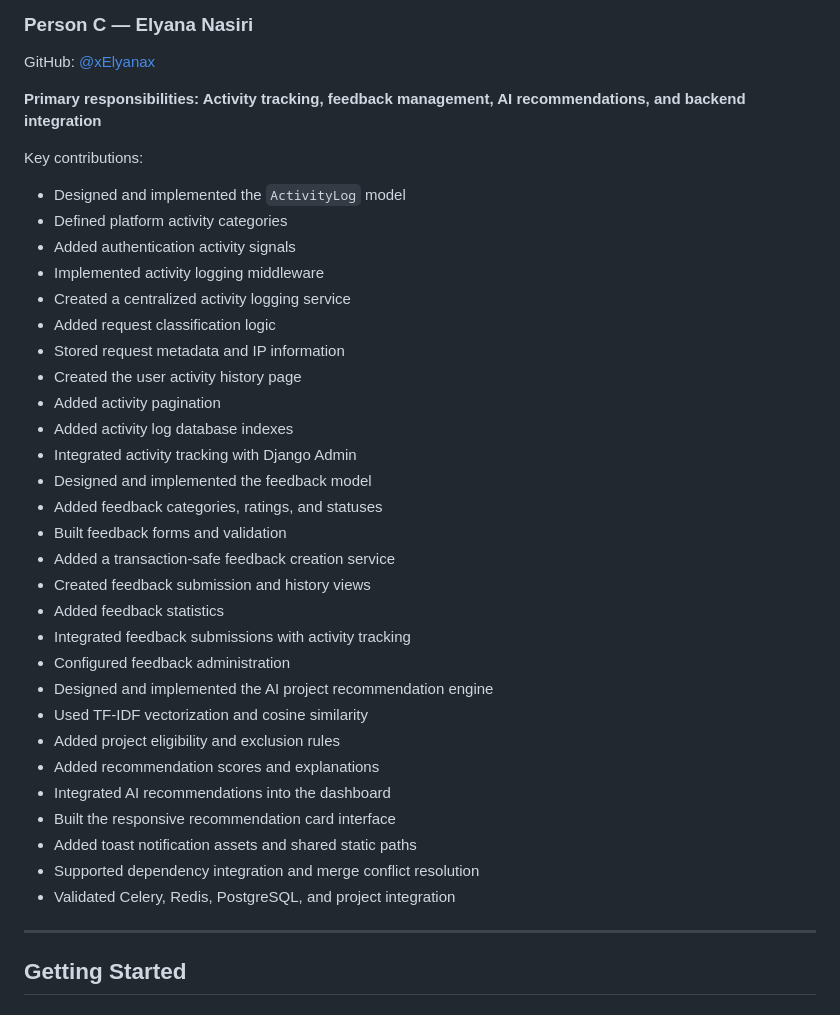
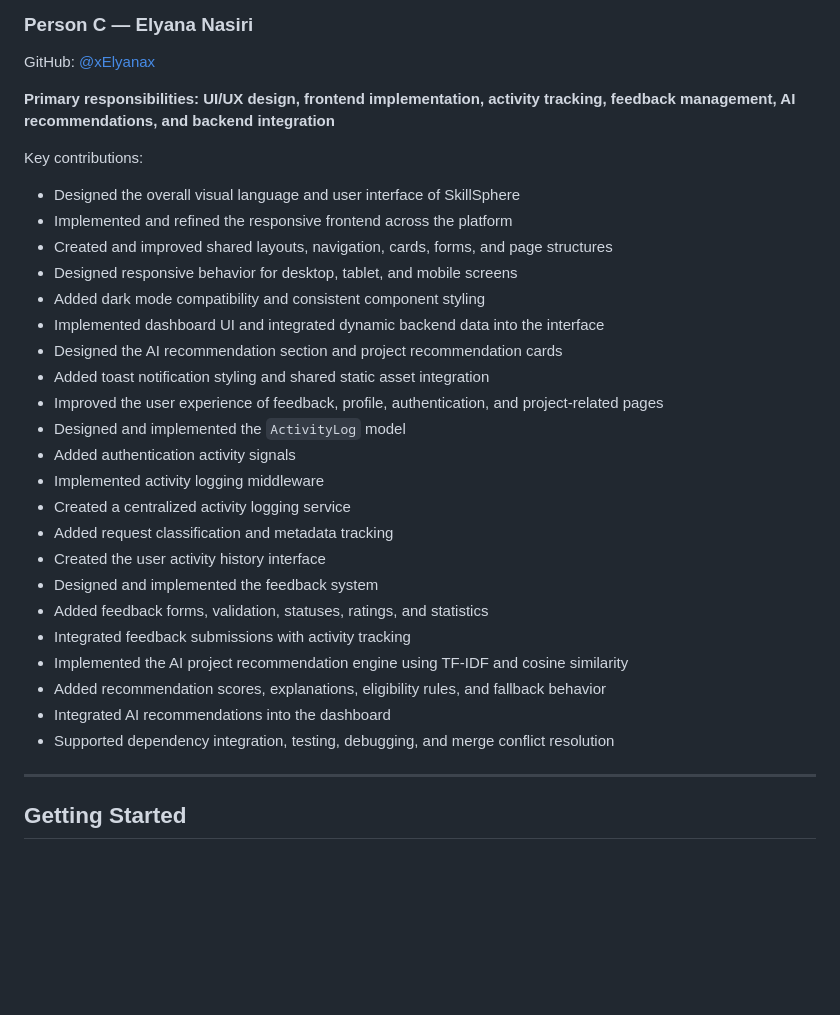
Before and after one commit to Soyokaze00/SkillSphere, a Markdown page: README.md, the part around the change. Rendered like a GitHub page; blank space fills up the shorter version.

Commit message:
Revise responsibilities and contributions for Person C
Updated responsibilities and contributions for Elyana Nasiri in the README.

```diff
--- a/README.md
+++ b/README.md
@@ -308,39 +308,32 @@ Key contributions:
 
 GitHub: [@xElyanax](https://github.com/xElyanax)
 
-**Primary responsibilities: Activity tracking, feedback management, AI recommendations, and backend integration**
+**Primary responsibilities: UI/UX design, frontend implementation, activity tracking, feedback management, AI recommendations, and backend integration**
 
 Key contributions:
 
+- Designed the overall visual language and user interface of SkillSphere
+- Implemented and refined the responsive frontend across the platform
+- Created and improved shared layouts, navigation, cards, forms, and page structures
+- Designed responsive behavior for desktop, tablet, and mobile screens
+- Added dark mode compatibility and consistent component styling
+- Implemented dashboard UI and integrated dynamic backend data into the interface
+- Designed the AI recommendation section and project recommendation cards
+- Added toast notification styling and shared static asset integration
+- Improved the user experience of feedback, profile, authentication, and project-related pages
 - Designed and implemented the `ActivityLog` model
-- Defined platform activity categories
 - Added authentication activity signals
 - Implemented activity logging middleware
 - Created a centralized activity logging service
-- Added request classification logic
-- Stored request metadata and IP information
-- Created the user activity history page
-- Added activity pagination
-- Added activity log database indexes
-- Integrated activity tracking with Django Admin
-- Designed and implemented the feedback model
-- Added feedback categories, ratings, and statuses
-- Built feedback forms and validation
-- Added a transaction-safe feedback creation service
-- Created feedback submission and history views
-- Added feedback statistics
+- Added request classification and metadata tracking
+- Created the user activity history interface
+- Designed and implemented the feedback system
+- Added feedback forms, validation, statuses, ratings, and statistics
 - Integrated feedback submissions with activity tracking
-- Configured feedback administration
-- Designed and implemented the AI project recommendation engine
-- Used TF-IDF vectorization and cosine similarity
-- Added project eligibility and exclusion rules
-- Added recommendation scores and explanations
+- Implemented the AI project recommendation engine using TF-IDF and cosine similarity
+- Added recommendation scores, explanations, eligibility rules, and fallback behavior
 - Integrated AI recommendations into the dashboard
-- Built the responsive recommendation card interface
-- Added toast notification assets and shared static paths
-- Supported dependency integration and merge conflict resolution
-- Validated Celery, Redis, PostgreSQL, and project integration
-
+- Supported dependency integration, testing, debugging, and merge conflict resolution
 ---
 
 ## Getting Started
```
